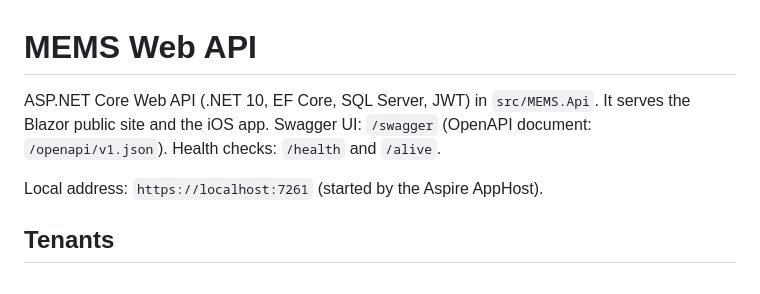
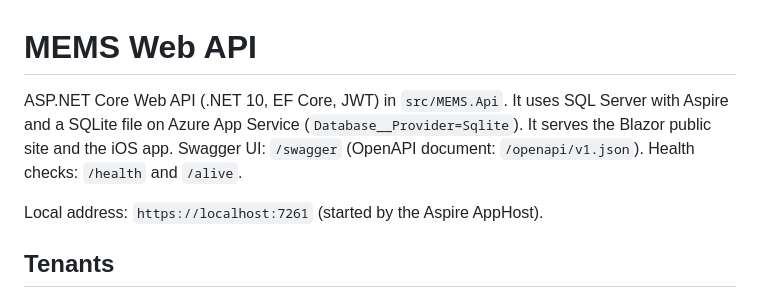
Before and after one commit to mskim9097/comp4976_assignment1, a Markdown page: docs/api.md, the part around the change. Rendered like a GitHub page.

```diff
--- a/docs/api.md
+++ b/docs/api.md
@@ -1,6 +1,6 @@
 # MEMS Web API
 
-ASP.NET Core Web API (.NET 10, EF Core, SQL Server, JWT) in `src/MEMS.Api`. It serves the Blazor public site and the iOS app. Swagger UI: `/swagger` (OpenAPI document: `/openapi/v1.json`). Health checks: `/health` and `/alive`.
+ASP.NET Core Web API (.NET 10, EF Core, JWT) in `src/MEMS.Api`. It uses SQL Server with Aspire and a SQLite file on Azure App Service (`Database__Provider=Sqlite`). It serves the Blazor public site and the iOS app. Swagger UI: `/swagger` (OpenAPI document: `/openapi/v1.json`). Health checks: `/health` and `/alive`.
 
 Local address: `https://localhost:7261` (started by the Aspire AppHost).
 
```
Also changed, not shown: .github/copilot-instructions.md (+1 -1 lines), README.md (+14 -2 lines), docs/architecture.png, docs/erd.png, docs/ios-architecture.png (added), 7 other files.
